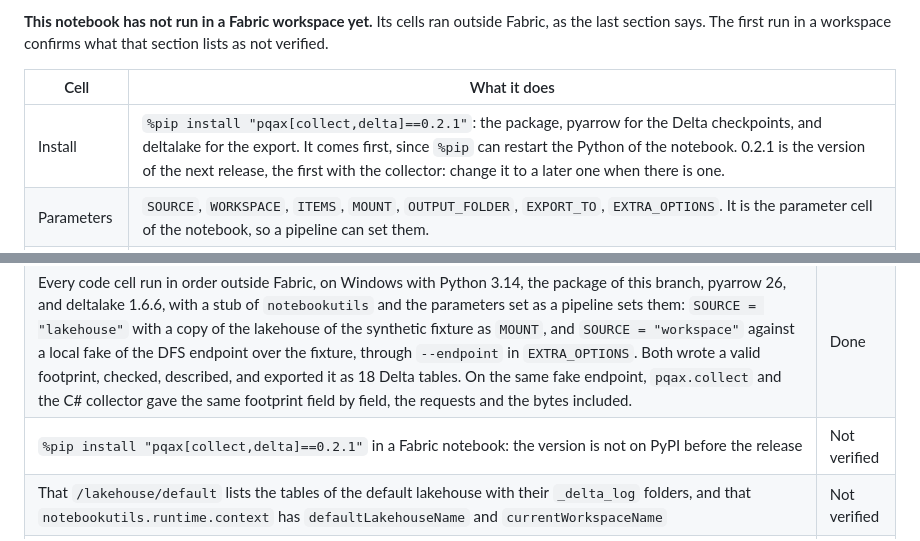
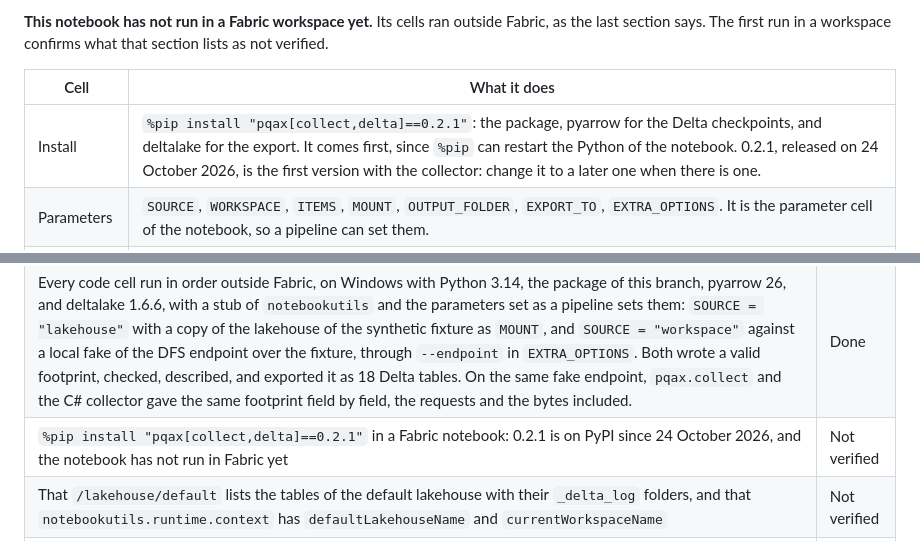
Before and after one commit to pqax-org/pqax, a Markdown page: templates/fabric/README.md, 2 parts joined by grey strips. Rendered like a GitHub page.

```diff
--- a/templates/fabric/README.md
+++ b/templates/fabric/README.md
@@ -6,7 +6,7 @@
 
 | Cell | What it does |
 |---|---|
-| Install | `%pip install "pqax[collect,delta]==0.2.1"`: the package, pyarrow for the Delta checkpoints, and deltalake for the export. It comes first, since `%pip` can restart the Python of the notebook. 0.2.1 is the version of the next release, the first with the collector: change it to a later one when there is one. |
+| Install | `%pip install "pqax[collect,delta]==0.2.1"`: the package, pyarrow for the Delta checkpoints, and deltalake for the export. It comes first, since `%pip` can restart the Python of the notebook. 0.2.1, released on 24 October 2026, is the first version with the collector: change it to a later one when there is one. |
 | Parameters | `SOURCE`, `WORKSPACE`, `ITEMS`, `MOUNT`, `OUTPUT_FOLDER`, `EXPORT_TO`, `EXTRA_OPTIONS`. It is the parameter cell of the notebook, so a pipeline can set them. |
 | Collect | With `SOURCE = "lakehouse"`, the default: `pqax collect --mount /lakehouse/default --item <lakehouse>.Lakehouse`, with the name of the default lakehouse from `notebookutils.runtime.context`. With `SOURCE = "workspace"`: `pqax collect --workspace ... --item ... --access-token-env PQAX_ACCESS_TOKEN`, over the DFS endpoint of OneLake, with the token of `notebookutils.credentials.getToken("storage")` in the environment of that process only; `WORKSPACE` empty is the workspace of the notebook. The footprint is written in the temporary folder, named after the lakehouse or the workspace and the date. |
 | Check and keep | `pqax check`, `pqax info`, and `pqax tables --top 20`, then copies the file to `OUTPUT_FOLDER`, by default `/lakehouse/default/Files/footprints` |
@@ -32,7 +32,7 @@ A notebook has its own schedule: in the notebook, Run, Schedule, with a daily re
 |---|---|
 | The notebook is valid JSON of nbformat 4.5, with cell ids, and each code cell but `%pip` parses as Python | Done |
 | Every code cell run in order outside Fabric, on Windows with Python 3.14, the package of this branch, pyarrow 26, and deltalake 1.6.6, with a stub of `notebookutils` and the parameters set as a pipeline sets them: `SOURCE = "lakehouse"` with a copy of the lakehouse of the synthetic fixture as `MOUNT`, and `SOURCE = "workspace"` against a local fake of the DFS endpoint over the fixture, through `--endpoint` in `EXTRA_OPTIONS`. Both wrote a valid footprint, checked, described, and exported it as 18 Delta tables. On the same fake endpoint, `pqax.collect` and the C# collector gave the same footprint field by field, the requests and the bytes included. | Done |
-| `%pip install "pqax[collect,delta]==0.2.1"` in a Fabric notebook: the version is not on PyPI before the release | Not verified |
+| `%pip install "pqax[collect,delta]==0.2.1"` in a Fabric notebook: 0.2.1 is on PyPI since 24 October 2026, and the notebook has not run in Fabric yet | Not verified |
 | That `/lakehouse/default` lists the tables of the default lakehouse with their `_delta_log` folders, and that `notebookutils.runtime.context` has `defaultLakehouseName` and `currentWorkspaceName` | Not verified |
 | That `notebookutils.credentials.getToken("storage")` gives a token that OneLake accepts for the DFS endpoint, and how long it lasts | Not verified |
 | That deltalake writes Delta tables into `/lakehouse/default/Tables` that the lakehouse shows as tables, and that Direct Lake reads | Not verified |
```
Also changed, not shown: RELEASING.md (+1 -1 lines), docs/backlog.md (+1 -1 lines).
